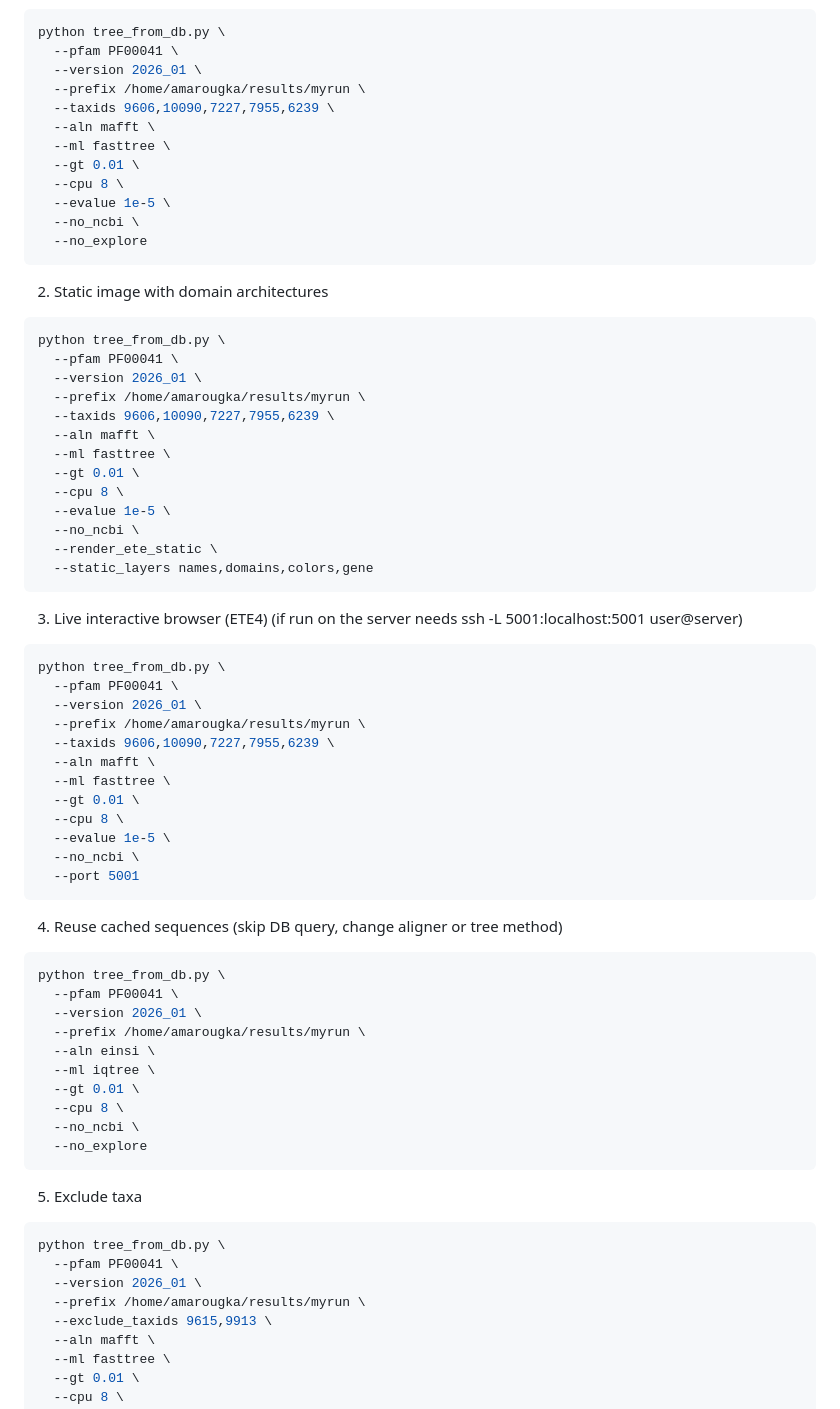
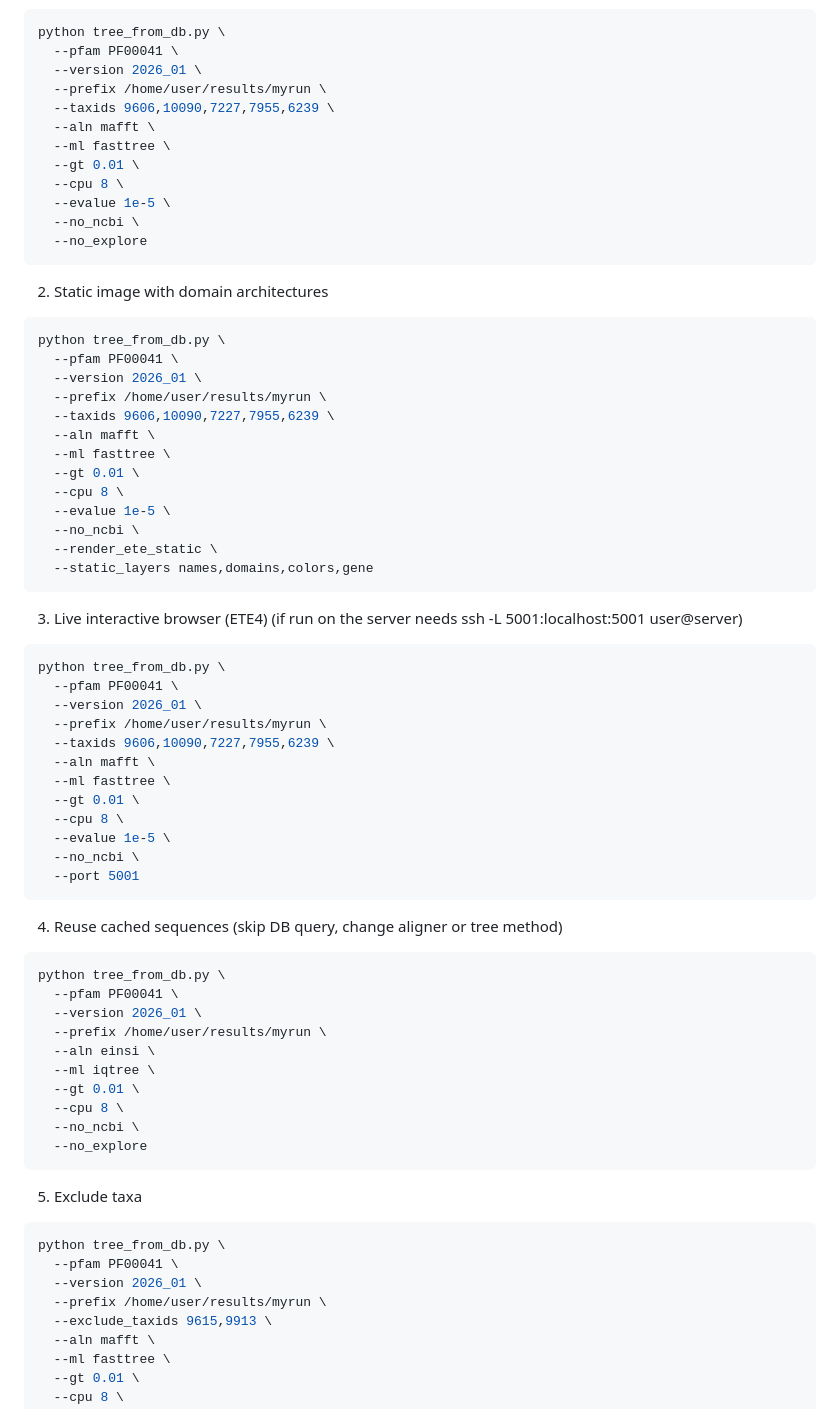
Before and after one commit to cgenomicslab/FORK, a Markdown page: README.md, the part around the change. GitHub-like rendering.

Commit message:
Update prefix path in README.md examples

```diff
--- a/README.md
+++ b/README.md
@@ -141,7 +141,7 @@ One liner examples to call from CLI:
 python tree_from_db.py \
   --pfam PF00041 \
   --version 2026_01 \
-  --prefix /home/amarougka/results/myrun \
+  --prefix /home/user/results/myrun \
   --taxids 9606,10090,7227,7955,6239 \
   --aln mafft \
   --ml fasttree \
@@ -157,7 +157,7 @@ python tree_from_db.py \
 python tree_from_db.py \
   --pfam PF00041 \
   --version 2026_01 \
-  --prefix /home/amarougka/results/myrun \
+  --prefix /home/user/results/myrun \
   --taxids 9606,10090,7227,7955,6239 \
   --aln mafft \
   --ml fasttree \
@@ -175,7 +175,7 @@ python tree_from_db.py \
 python tree_from_db.py \
   --pfam PF00041 \
   --version 2026_01 \
-  --prefix /home/amarougka/results/myrun \
+  --prefix /home/user/results/myrun \
   --taxids 9606,10090,7227,7955,6239 \
   --aln mafft \
   --ml fasttree \
@@ -192,7 +192,7 @@ python tree_from_db.py \
 python tree_from_db.py \
   --pfam PF00041 \
   --version 2026_01 \
-  --prefix /home/amarougka/results/myrun \
+  --prefix /home/user/results/myrun \
   --aln einsi \
   --ml iqtree \
   --gt 0.01 \
@@ -207,7 +207,7 @@ python tree_from_db.py \
 python tree_from_db.py \
   --pfam PF00041 \
   --version 2026_01 \
-  --prefix /home/amarougka/results/myrun \
+  --prefix /home/user/results/myrun \
   --exclude_taxids 9615,9913 \
   --aln mafft \
   --ml fasttree \
```
